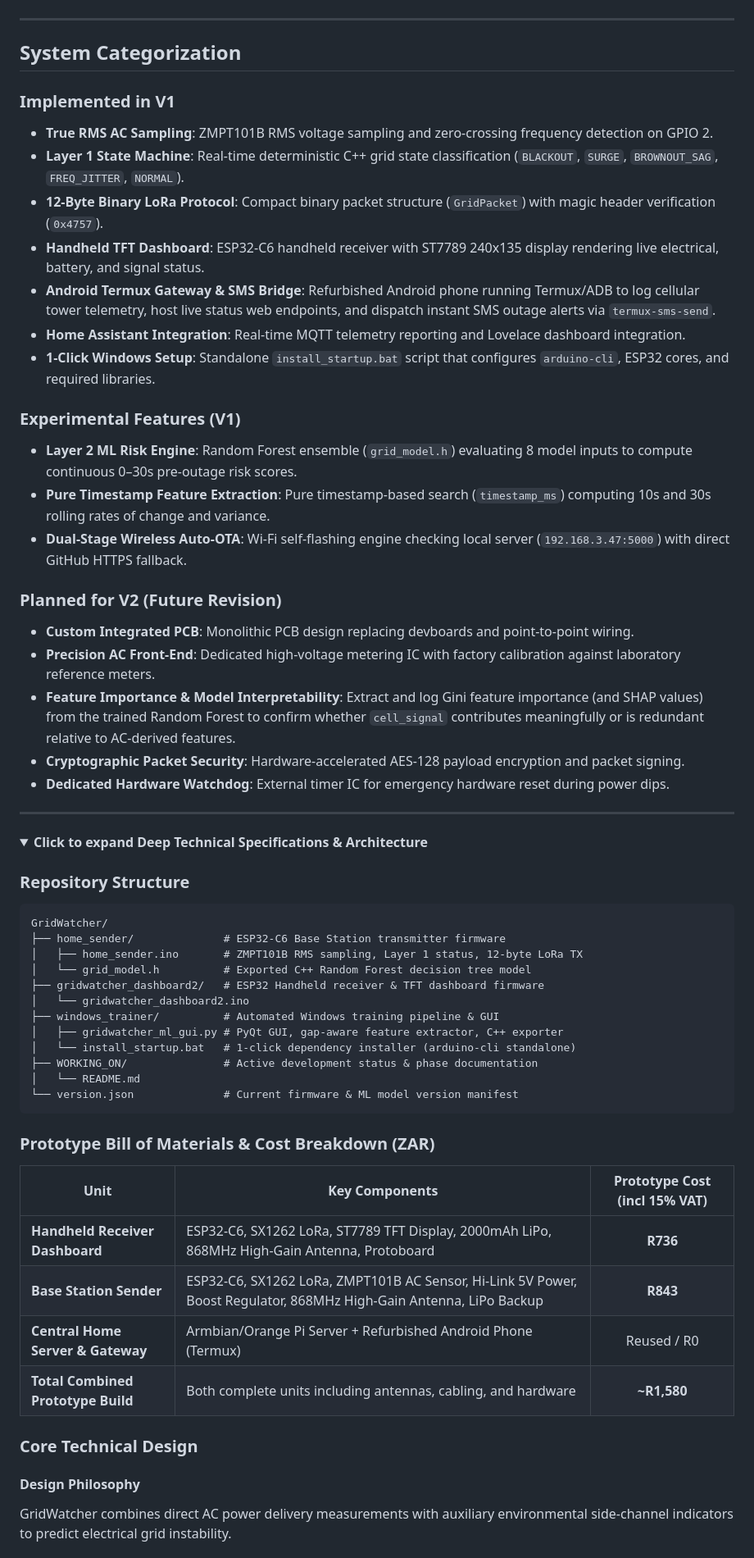
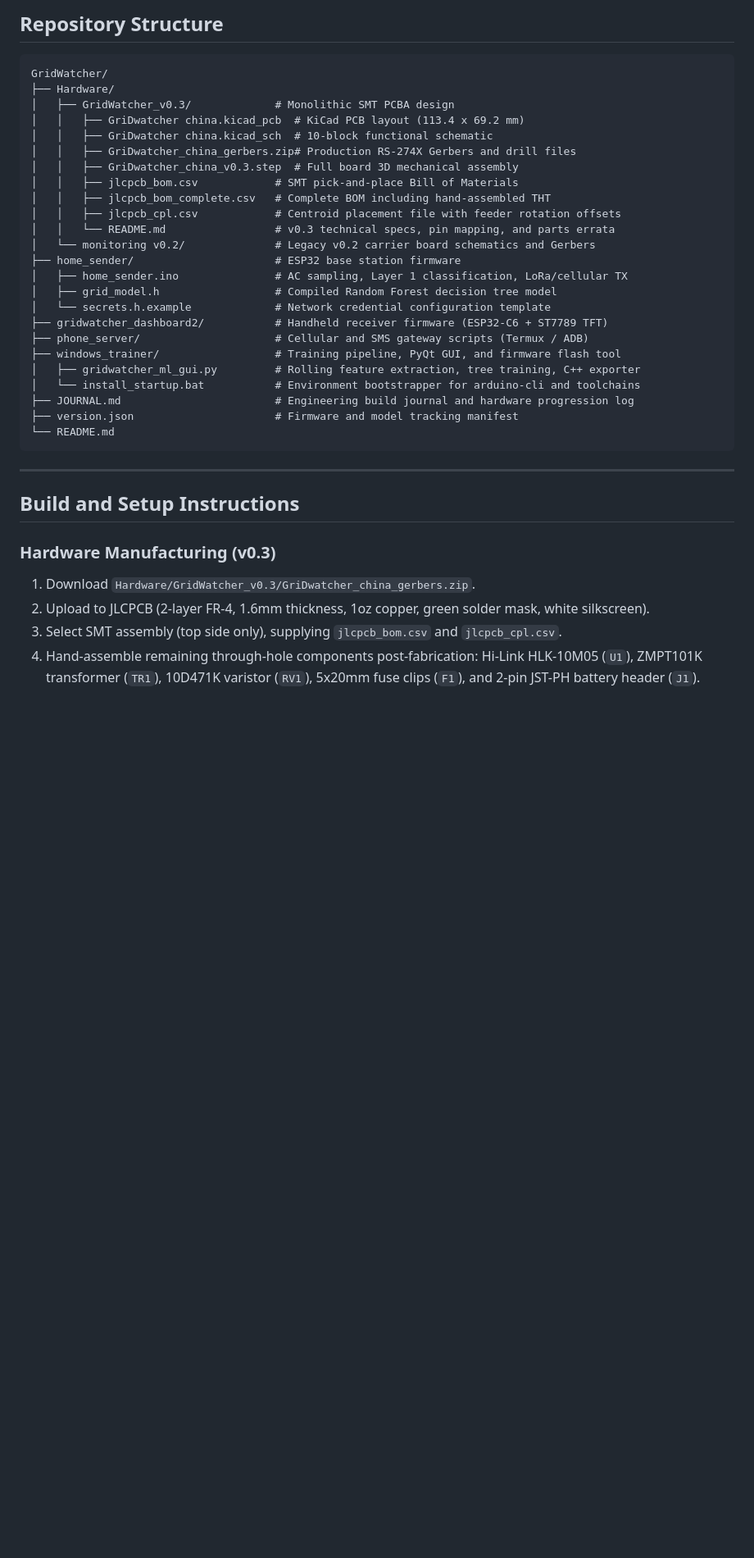
Before and after one commit to kylerichter36-coder/GridWatcher, a Markdown page: README.md, the part around one of its changes. Shown at 82% size. Drawn GitHub-style; folded sections open; blank space fills up the shorter version.

Commit message:
docs: document v0.3 hardware architecture and subsystem diffs

````diff
--- a/README.md
+++ b/README.md
@@ -39,63 +108,39 @@ graph LR
+## Repository Structure
+
+```
+GridWatcher/
+├── Hardware/
+│   ├── GridWatcher_v0.3/             # Monolithic SMT PCBA design
+│   │   ├── GriDwatcher china.kicad_pcb  # KiCad PCB layout (113.4 x 69.2 mm)
+│   │   ├── GriDwatcher china.kicad_sch  # 10-block functional schematic
+│   │   ├── GriDwatcher_china_gerbers.zip# Production RS-274X Gerbers and drill files
+│   │   ├── GriDwatcher_china_v0.3.step  # Full board 3D mechanical assembly
+│   │   ├── jlcpcb_bom.csv            # SMT pick-and-place Bill of Materials
+│   │   ├── jlcpcb_bom_complete.csv   # Complete BOM including hand-assembled THT
+│   │   ├── jlcpcb_cpl.csv            # Centroid placement file with feeder rotation offsets
+│   │   └── README.md                 # v0.3 technical specs, pin mapping, and parts errata
+│   └── monitoring v0.2/              # Legacy v0.2 carrier board schematics and Gerbers
+├── home_sender/                      # ESP32 base station firmware
+│   ├── home_sender.ino               # AC sampling, Layer 1 classification, LoRa/cellular TX
+│   ├── grid_model.h                  # Compiled Random Forest decision tree model
+│   └── secrets.h.example             # Network credential configuration template
+├── gridwatcher_dashboard2/           # Handheld receiver firmware (ESP32-C6 + ST7789 TFT)
+├── phone_server/                     # Cellular and SMS gateway scripts (Termux / ADB)
+├── windows_trainer/                  # Training pipeline, PyQt GUI, and firmware flash tool
+│   ├── gridwatcher_ml_gui.py         # Rolling feature extraction, tree training, C++ exporter
+│   └── install_startup.bat           # Environment bootstrapper for arduino-cli and toolchains
+├── JOURNAL.md                        # Engineering build journal and hardware progression log
+├── version.json                      # Firmware and model tracking manifest
+└── README.md
 ```
 
 ---
 
-## System Categorization
+## Build and Setup Instructions
 
-### Implemented in V1
-* **True RMS AC Sampling**: ZMPT101B RMS voltage sampling and zero-crossing frequency detection on GPIO 2.
-* **Layer 1 State Machine**: Real-time deterministic C++ grid state classification (`BLACKOUT`, `SURGE`, `BROWNOUT_SAG`, `FREQ_JITTER`, `NORMAL`).
-* **12-Byte Binary LoRa Protocol**: Compact binary packet structure (`GridPacket`) with magic header verification (`0x4757`).
-* **Handheld TFT Dashboard**: ESP32-C6 handheld receiver with ST7789 240x135 display rendering live electrical, battery, and signal status.
-* **Android Termux Gateway & SMS Bridge**: Refurbished Android phone running Termux/ADB to log cellular tower telemetry, host live status web endpoints, and dispatch instant SMS outage alerts via `termux-sms-send`.
-* **Home Assistant Integration**: Real-time MQTT telemetry reporting and Lovelace dashboard integration.
-* **1-Click Windows Setup**: Standalone `install_startup.bat` script that configures `arduino-cli`, ESP32 cores, and required libraries.
+### Hardware Manufacturing (v0.3)
+1. Download `Hardware/GridWatcher_v0.3/GriDwatcher_china_gerbers.zip`.
+2. Upload to JLCPCB (2-layer FR-4, 1.6mm thickness, 1oz copper, green solder mask, white silkscreen).
+3. Select SMT assembly (top side only), supplying `jlcpcb_bom.csv` and `jlcpcb_cpl.csv`.
+4. Hand-assemble remaining through-hole components post-fabrication: Hi-Link HLK-10M05 (`U1`), ZMPT101K transformer (`TR1`), 10D471K varistor (`RV1`), 5x20mm fuse clips (`F1`), and 2-pin JST-PH battery header (`J1`).
 
-### Experimental Features (V1)
-* **Layer 2 ML Risk Engine**: Random Forest ensemble (`grid_model.h`) evaluating 8 model inputs to compute continuous 0–30s pre-outage risk scores.
-* **Pure Timestamp Feature Extraction**: Pure timestamp-based search (`timestamp_ms`) computing 10s and 30s rolling rates of change and variance.
-* **Dual-Stage Wireless Auto-OTA**: Wi-Fi self-flashing engine checking local server (`192.168.3.47:5000`) with direct GitHub HTTPS fallback.
-
-### Planned for V2 (Future Revision)
-* **Custom Integrated PCB**: Monolithic PCB design replacing devboards and point-to-point wiring.
-* **Precision AC Front-End**: Dedicated high-voltage metering IC with factory calibration against laboratory reference meters.
-* **Feature Importance & Model Interpretability**: Extract and log Gini feature importance (and SHAP values) from the trained Random Forest to confirm whether `cell_signal` contributes meaningfully or is redundant relative to AC-derived features.
-* **Cryptographic Packet Security**: Hardware-accelerated AES-128 payload encryption and packet signing.
-* **Dedicated Hardware Watchdog**: External timer IC for emergency hardware reset during power dips.
-
----
-
-<details>
-<summary><b>Click to expand Deep Technical Specifications & Architecture</b></summary>
-
-### Repository Structure
-
-```
-GridWatcher/
-├── home_sender/              # ESP32-C6 Base Station transmitter firmware
-│   ├── home_sender.ino       # ZMPT101B RMS sampling, Layer 1 status, 12-byte LoRa TX
-│   └── grid_model.h          # Exported C++ Random Forest decision tree model
-├── gridwatcher_dashboard2/   # ESP32 Handheld receiver & TFT dashboard firmware
-│   └── gridwatcher_dashboard2.ino
-├── windows_trainer/          # Automated Windows training pipeline & GUI
-│   ├── gridwatcher_ml_gui.py # PyQt GUI, gap-aware feature extractor, C++ exporter
-│   └── install_startup.bat   # 1-click dependency installer (arduino-cli standalone)
-├── WORKING_ON/               # Active development status & phase documentation
-│   └── README.md
-└── version.json              # Current firmware & ML model version manifest
-```
-
-### Prototype Bill of Materials & Cost Breakdown (ZAR)
-
-| Unit | Key Components | Prototype Cost (incl 15% VAT) |
-|---|---|:---:|
-| **Handheld Receiver Dashboard** | ESP32-C6, SX1262 LoRa, ST7789 TFT Display, 2000mAh LiPo, 868MHz High-Gain Antenna, Protoboard | **R736** |
-| **Base Station Sender** | ESP32-C6, SX1262 LoRa, ZMPT101B AC Sensor, Hi-Link 5V Power, Boost Regulator, 868MHz High-Gain Antenna, LiPo Backup | **R843** |
-| **Central Home Server & Gateway** | Armbian/Orange Pi Server + Refurbished Android Phone (Termux) | Reused / R0 |
-| **Total Combined Prototype Build** | Both complete units including antennas, cabling, and hardware | **~R1,580** |
-
-### Core Technical Design
-
-#### Design Philosophy
-GridWatcher combines direct AC power delivery measurements with auxiliary environmental side-channel indicators to predict electrical grid instability.
-
````
Also changed, not shown: other parts of README.md (+102 -108 lines).
